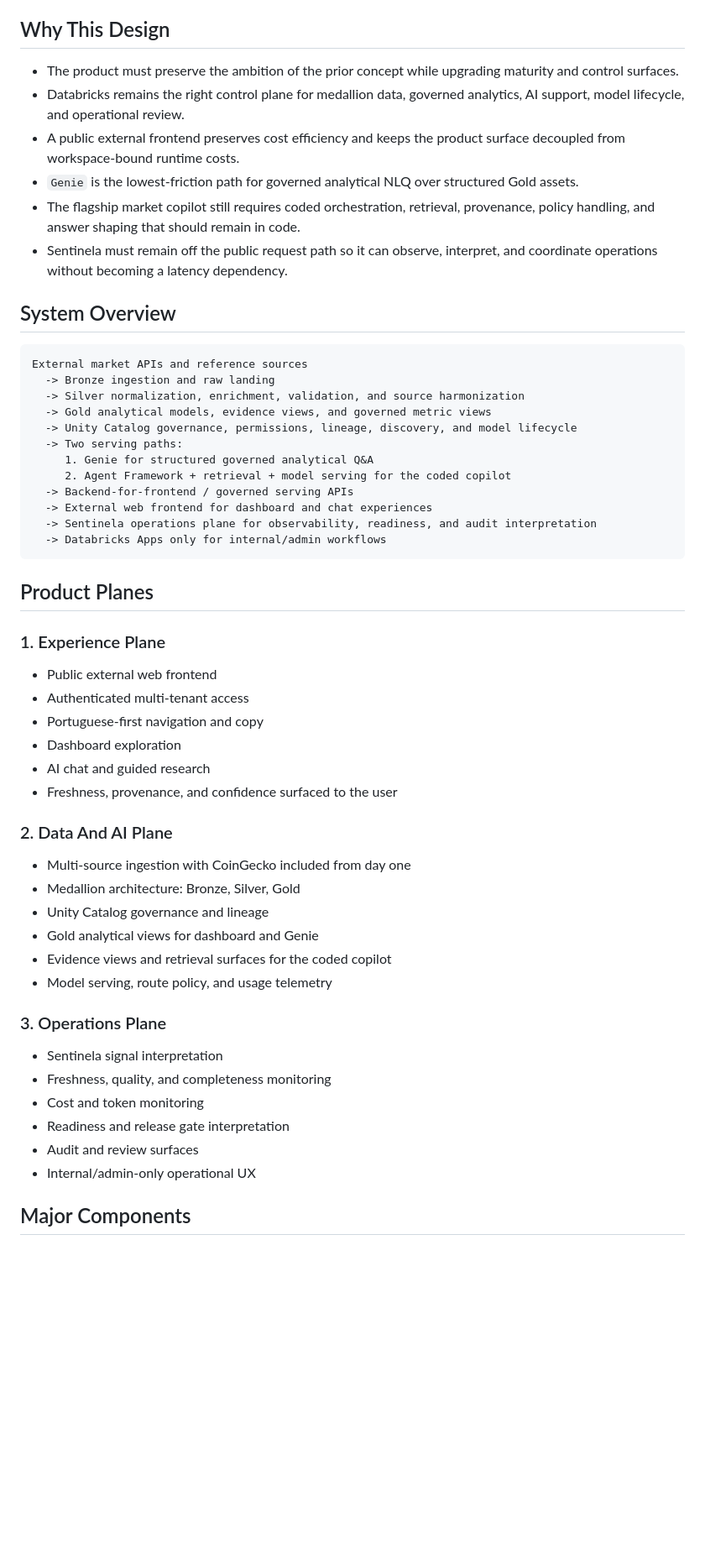
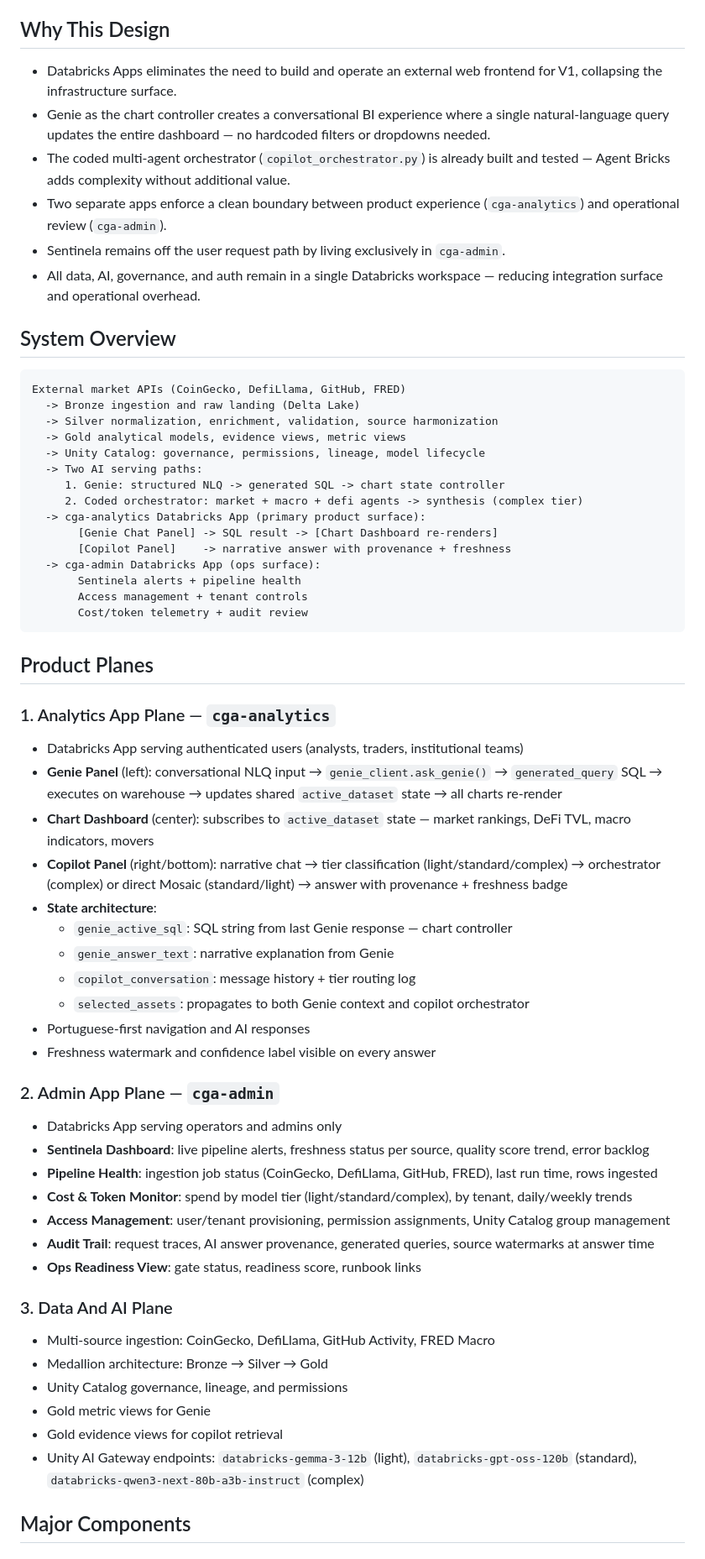
Before and after one commit to ProjectDataengineerUK/CoinGeckoanalytical, a Markdown page: .agentcodex/features/DESIGN_coingeckoanalytical.md, the part around one of its changes. Shown at 84% size. Rendered like a GitHub page; blank space fills up the shorter version.

````diff
--- a/.agentcodex/features/DESIGN_coingeckoanalytical.md
+++ b/.agentcodex/features/DESIGN_coingeckoanalytical.md
@@ -38,58 +39,67 @@ This is not a reduced-scope MVP design. It is a full-product design with explici
 
 ## Why This Design
 
-- The product must preserve the ambition of the prior concept while upgrading maturity and control surfaces.
-- Databricks remains the right control plane for medallion data, governed analytics, AI support, model lifecycle, and operational review.
-- A public external frontend preserves cost efficiency and keeps the product surface decoupled from workspace-bound runtime costs.
-- `Genie` is the lowest-friction path for governed analytical NLQ over structured Gold assets.
-- The flagship market copilot still requires coded orchestration, retrieval, provenance, policy handling, and answer shaping that should remain in code.
-- Sentinela must remain off the public request path so it can observe, interpret, and coordinate operations without becoming a latency dependency.
+- Databricks Apps eliminates the need to build and operate an external web frontend for V1, collapsing the infrastructure surface.
+- Genie as the chart controller creates a conversational BI experience where a single natural-language query updates the entire dashboard — no hardcoded filters or dropdowns needed.
+- The coded multi-agent orchestrator (`copilot_orchestrator.py`) is already built and tested — Agent Bricks adds complexity without additional value.
+- Two separate apps enforce a clean boundary between product experience (`cga-analytics`) and operational review (`cga-admin`).
+- Sentinela remains off the user request path by living exclusively in `cga-admin`.
+- All data, AI, governance, and auth remain in a single Databricks workspace — reducing integration surface and operational overhead.
 
 ## System Overview
 
 ```text
-External market APIs and reference sources
-  -> Bronze ingestion and raw landing
-  -> Silver normalization, enrichment, validation, and source harmonization
-  -> Gold analytical models, evidence views, and governed metric views
-  -> Unity Catalog governance, permissions, lineage, discovery, and model lifecycle
-  -> Two serving paths:
-     1. Genie for structured governed analytical Q&A
-     2. Agent Framework + retrieval + model serving for the coded copilot
-  -> Backend-for-frontend / governed serving APIs
-  -> External web frontend for dashboard and chat experiences
-  -> Sentinela operations plane for observability, readiness, and audit interpretation
-  -> Databricks Apps only for internal/admin workflows
+External market APIs (CoinGecko, DefiLlama, GitHub, FRED)
+  -> Bronze ingestion and raw landing (Delta Lake)
+  -> Silver normalization, enrichment, validation, source harmonization
+  -> Gold analytical models, evidence views, metric views
+  -> Unity Catalog: governance, permissions, lineage, model lifecycle
+  -> Two AI serving paths:
+     1. Genie: structured NLQ -> generated SQL -> chart state controller
+     2. Coded orchestrator: market + macro + defi agents -> synthesis (complex tier)
+  -> cga-analytics Databricks App (primary product surface):
+       [Genie Chat Panel] -> SQL result -> [Chart Dashboard re-renders]
+       [Copilot Panel]    -> narrative answer with provenance + freshness
+  -> cga-admin Databricks App (ops surface):
+       Sentinela alerts + pipeline health
+       Access management + tenant controls
+       Cost/token telemetry + audit review
 ```
 
 ## Product Planes
 
-### 1. Experience Plane
+### 1. Analytics App Plane — `cga-analytics`
 
-- Public external web frontend
-- Authenticated multi-tenant access
-- Portuguese-first navigation and copy
-- Dashboard exploration
-- AI chat and guided research
-- Freshness, provenance, and confidence surfaced to the user
+- Databricks App serving authenticated users (analysts, traders, institutional teams)
+- **Genie Panel** (left): conversational NLQ input → `genie_client.ask_genie()` → `generated_query` SQL → executes on warehouse → updates shared `active_dataset` state → all charts re-render
+- **Chart Dashboard** (center): subscribes to `active_dataset` state — market rankings, DeFi TVL, macro indicators, movers
+- **Copilot Panel** (right/bottom): narrative chat → tier classification (light/standard/complex) → orchestrator (complex) or direct Mosaic (standard/light) → answer with provenance + freshness badge
+- **State architecture**:
+  - `genie_active_sql`: SQL string from last Genie response — chart controller
+  - `genie_answer_text`: narrative explanation from Genie
+  - `copilot_conversation`: message history + tier routing log
+  - `selected_assets`: propagates to both Genie context and copilot orchestrator
+- Portuguese-first navigation and AI responses
+- Freshness watermark and confidence label visible on every answer
 
-### 2. Data And AI Plane
+### 2. Admin App Plane — `cga-admin`
 
-- Multi-source ingestion with CoinGecko included from day one
-- Medallion architecture: Bronze, Silver, Gold
-- Unity Catalog governance and lineage
-- Gold analytical views for dashboard and Genie
-- Evidence views and retrieval surfaces for the coded copilot
-- Model serving, route policy, and usage telemetry
+- Databricks App serving operators and admins only
+- **Sentinela Dashboard**: live pipeline alerts, freshness status per source, quality score trend, error backlog
+- **Pipeline Health**: ingestion job status (CoinGecko, DefiLlama, GitHub, FRED), last run time, rows ingested
+- **Cost & Token Monitor**: spend by model tier (light/standard/complex), by tenant, daily/weekly trends
+- **Access Management**: user/tenant provisioning, permission assignments, Unity Catalog group management
+- **Audit Trail**: request traces, AI answer provenance, generated queries, source watermarks at answer time
+- **Ops Readiness View**: gate status, readiness score, runbook links
 
-### 3. Operations Plane
+### 3. Data And AI Plane
 
-- Sentinela signal interpretation
-- Freshness, quality, and completeness monitoring
-- Cost and token monitoring
-- Readiness and release gate interpretation
-- Audit and review surfaces
-- Internal/admin-only operational UX
+- Multi-source ingestion: CoinGecko, DefiLlama, GitHub Activity, FRED Macro
+- Medallion architecture: Bronze → Silver → Gold
+- Unity Catalog governance, lineage, and permissions
+- Gold metric views for Genie
+- Gold evidence views for copilot retrieval
+- Unity AI Gateway endpoints: `databricks-gemma-3-12b` (light), `databricks-gpt-oss-120b` (standard), `databricks-qwen3-next-80b-a3b-instruct` (complex)
 
 ## Major Components
 
````
Also changed, not shown: other parts of .agentcodex/features/DESIGN_coingeckoanalytical.md (+42 -39 lines), .agentcodex/features/DEFINE_coingeckoanalytical.md (+12 -9 lines), CLAUDE.md (+33 -30 lines).
